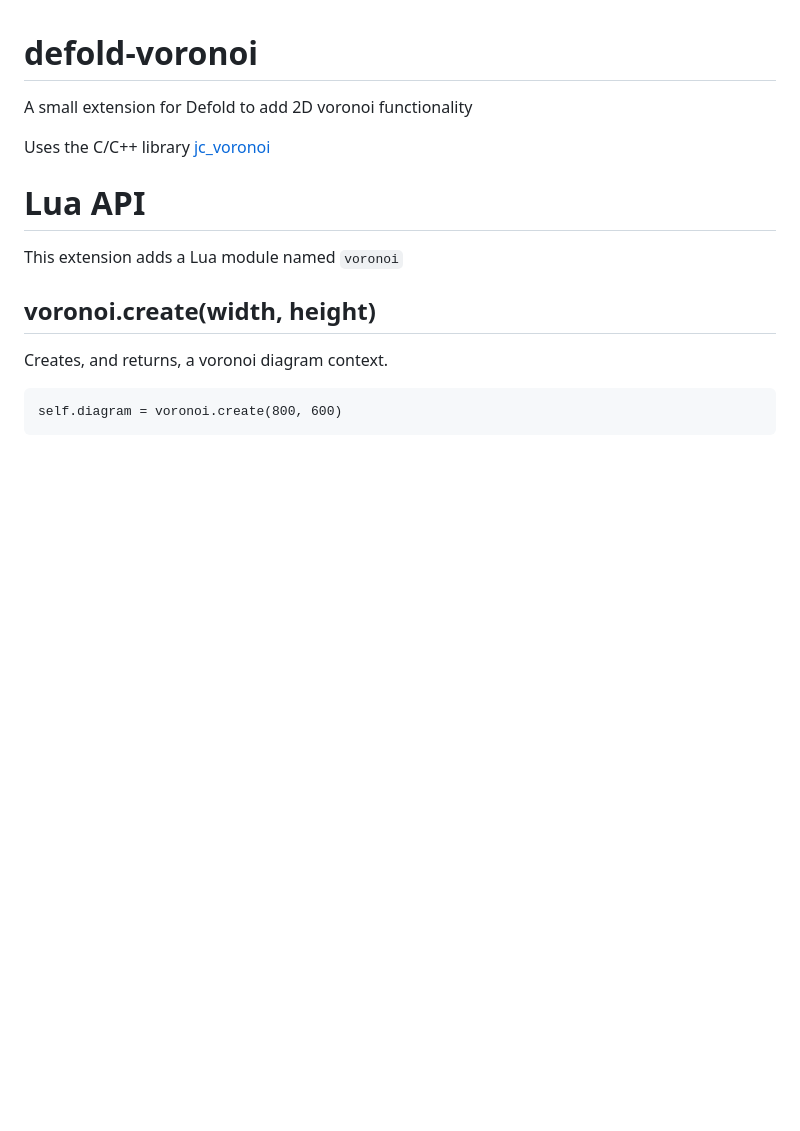
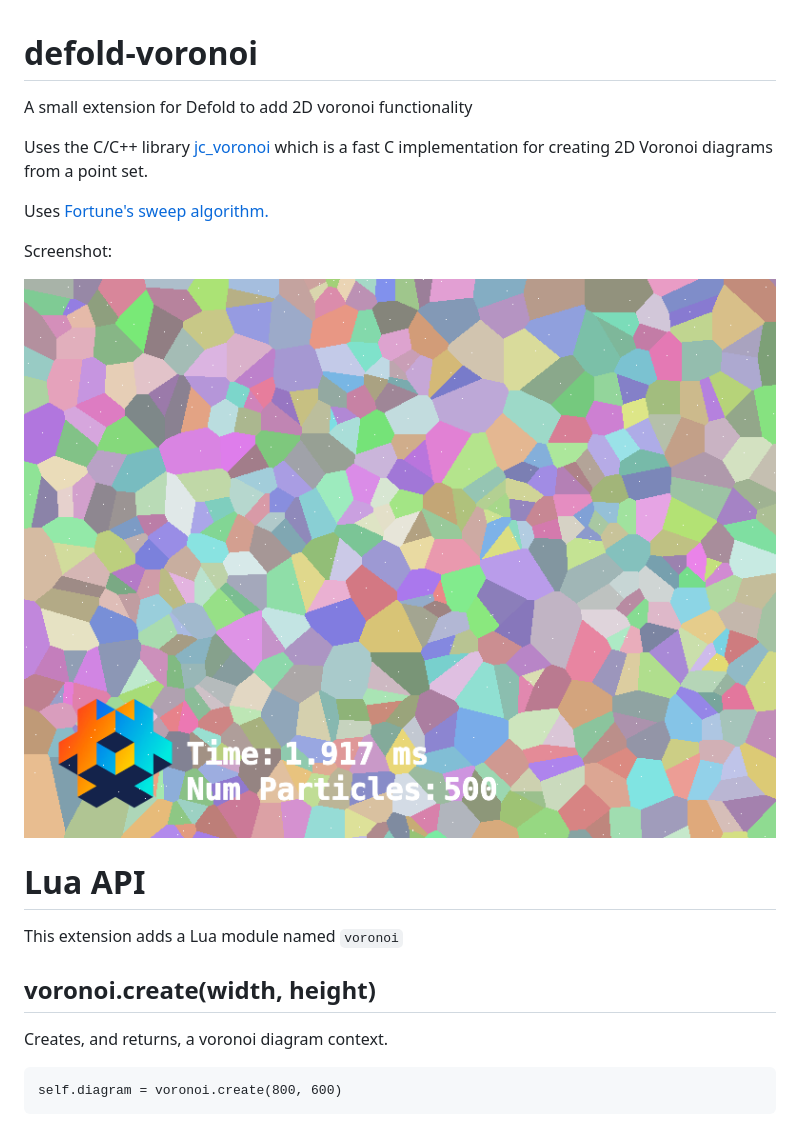
Before and after one commit to JCash/defold-voronoi, a Markdown page: README.md, the part around the change. GitHub-like rendering; pictures changed too: main/images/screenshot.png (added); blank space fills up the shorter version.

Commit message:
Added screenshot

```diff
--- a/README.md
+++ b/README.md
@@ -2,7 +2,15 @@
 
 A small extension for Defold to add 2D voronoi functionality
 
-Uses the C/C++ library [jc_voronoi](https://github.com/JCash/voronoi)
+Uses the C/C++ library [jc_voronoi](https://github.com/JCash/voronoi) which
+is a fast C implementation for creating 2D Voronoi diagrams from a point set.
+
+Uses [Fortune's sweep algorithm.](https://en.wikipedia.org/wiki/Fortune%27s_algorithm)
+
+Screenshot:
+
+![50 points](main/images/screenshot.png)
+
 
 # Lua API
 
```
